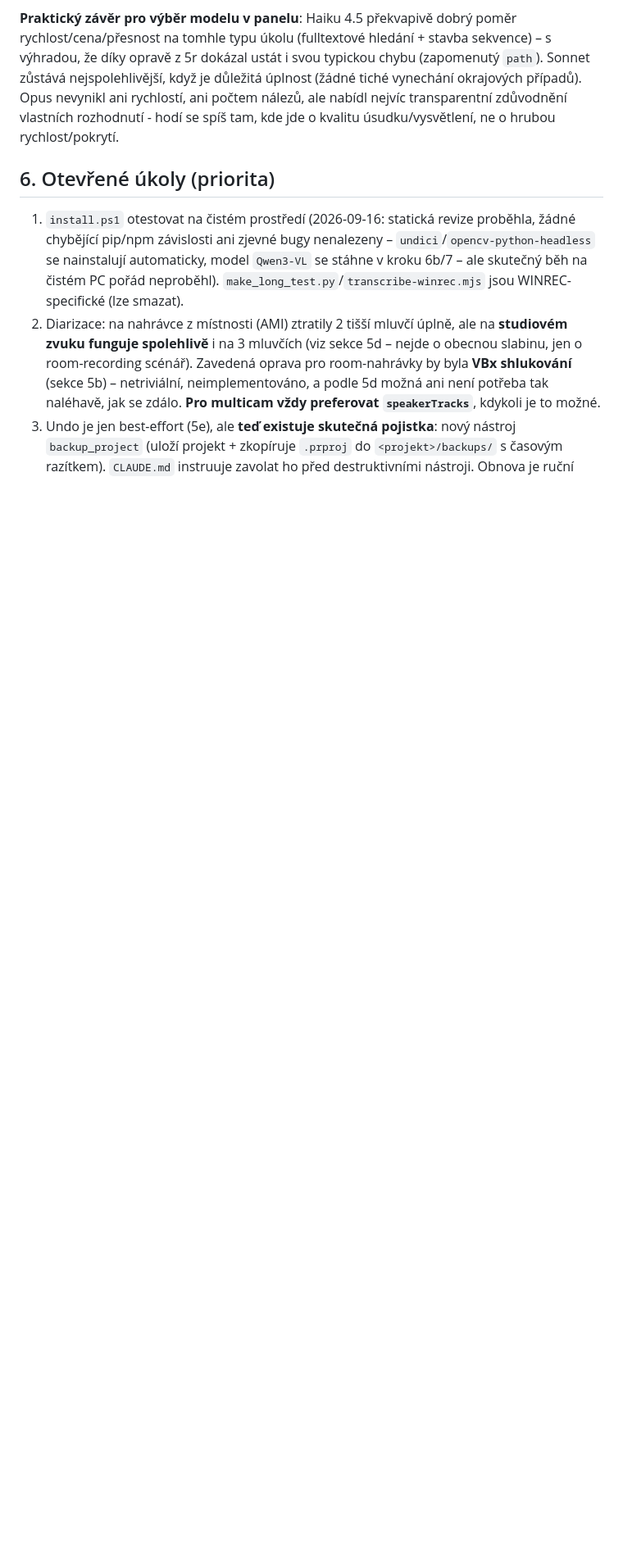
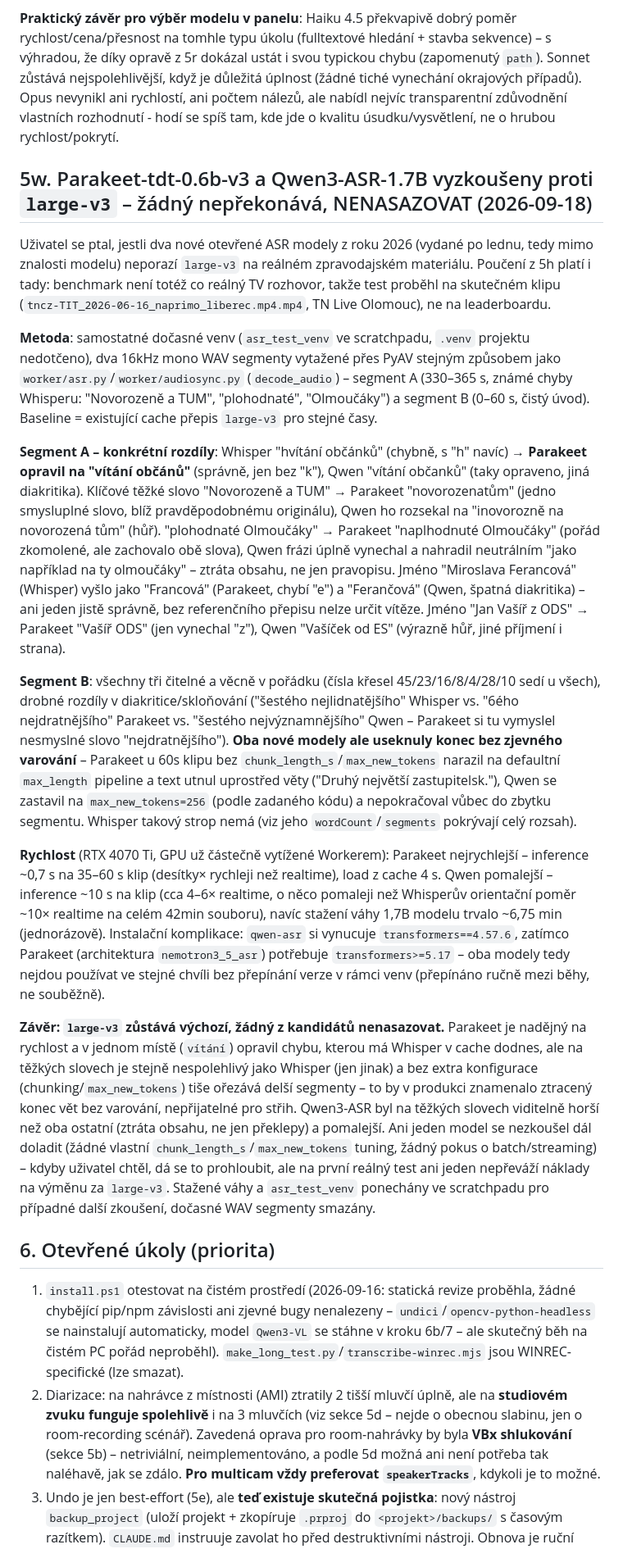
Before and after one commit to petroza/MY-Premiere-MCP, a Markdown page: HANDOFF.md, the part around the change. Shown at 82% size. GitHub-like rendering; blank space fills up the shorter version.

Commit message:
HANDOFF: zapsat test Parakeet-tdt-0.6b-v3 a Qwen3-ASR-1.7B proti large-v3
Dva nové otevřené ASR modely z roku 2026 (Parakeet, Qwen3-ASR),
oba tvrdí, že podporují češtinu a překonávají Whisper na žebříčcích.
Test proběhl na reálném klipu (ne benchmarku) - stejné poučení jako
u dřívějšího neúspěšného českého Whisper fine-tune (5h): benchmark
není totéž co skutečná TV řeč.

Výsledek: ani jeden nepřekonává large-v3. Parakeet je nadějný na
rychlost (desítky× realtime) a v jednom místě opravil chybu, kterou
má Whisper v cache dodnes, ale na těžkých/zkomolených slovech je
podobně nespolehlivý a bez extra konfigurace tiše ořezává delší
segmenty. Qwen3-ASR byl na těžkých slovech viditelně horší (ztráta
obsahu, ne jen překlepy) a pomalejší. large-v3 zůstává výchozí.

Test proběhl v izolovaném venv (scratchpad), .venv projektu nedotčeno.
Váhy a venv ponechány pro případné další zkoušení.

Co-Authored-By: Claude Sonnet 5 <noreply@anthropic.com>

```diff
--- a/HANDOFF.md
+++ b/HANDOFF.md
@@ -301,6 +301,21 @@ Uživatel chtěl porovnat i samotné modely Claude mezi sebou (Opus, Sonnet, Hai
 **Zajímavý nález, ne přímo chyba**: Opus dal MÉNĚ výsledků než Sonnet i Haiku, ale ne proto, že by byl "horší" – doslovné čtení mého zadání ("slovo v tom tvaru") je legitimně obhajitelné (těch 16 vynechaných vět skutečně neobsahuje řetězec "olomouc" doslova, jen kontextově jde o stejné město). Je to spíš ukázka, že **modely se liší v tom, jak moc si dovolí zadání interpretovat/domýšlet**, ne jen v syrové schopnosti. Pro budoucí podobné úkoly stojí za to zadání zpřesnit (např. výslovně říct "i zkomolené ASR přepisy, pokud z kontextu jasně jde o stejné slovo"), aby srovnání nebylo zkreslené nejednoznačností promptu.
 
 **Praktický závěr pro výběr modelu v panelu**: Haiku 4.5 překvapivě dobrý poměr rychlost/cena/přesnost na tomhle typu úkolu (fulltextové hledání + stavba sekvence) – s výhradou, že díky opravě z 5r dokázal ustát i svou typickou chybu (zapomenutý `path`). Sonnet zůstává nejspolehlivější, když je důležitá úplnost (žádné tiché vynechání okrajových případů). Opus nevynikl ani rychlostí, ani počtem nálezů, ale nabídl nejvíc transparentní zdůvodnění vlastních rozhodnutí - hodí se spíš tam, kde jde o kvalitu úsudku/vysvětlení, ne o hrubou rychlost/pokrytí.
+
+## 5w. Parakeet-tdt-0.6b-v3 a Qwen3-ASR-1.7B vyzkoušeny proti `large-v3` – žádný nepřekonává, NENASAZOVAT (2026-09-18)
+
+Uživatel se ptal, jestli dva nové otevřené ASR modely z roku 2026 (vydané po lednu, tedy mimo znalosti modelu) neporazí `large-v3` na reálném zpravodajském materiálu. Poučení z 5h platí i tady: benchmark není totéž co reálný TV rozhovor, takže test proběhl na skutečném klipu (`tncz-TIT_2026-06-16_naprimo_liberec.mp4.mp4`, TN Live Olomouc), ne na leaderboardu.
+
+**Metoda**: samostatné dočasné venv (`asr_test_venv` ve scratchpadu, `.venv` projektu nedotčeno), dva 16kHz mono WAV segmenty vytažené přes PyAV stejným způsobem jako `worker/asr.py`/`worker/audiosync.py` (`decode_audio`) – segment A (330–365 s, známé chyby Whisperu: "Novorozeně a TUM", "plohodnaté", "Olmoučáky") a segment B (0–60 s, čistý úvod). Baseline = existující cache přepis `large-v3` pro stejné časy.
+
+**Segment A – konkrétní rozdíly**: Whisper "hvítání občánků" (chybně, s "h" navíc) → **Parakeet opravil na "vítání občánů"** (správně, jen bez "k"), Qwen "vítání občanků" (taky opraveno, jiná diakritika). Klíčové těžké slovo "Novorozeně a TUM" → Parakeet "novorozenatům" (jedno smysluplné slovo, blíž pravděpodobnému originálu), Qwen ho rozsekal na "inovorozně na novorozená tům" (hůř). "plohodnaté Olmoučáky" → Parakeet "naplhodnuté Olmoučáky" (pořád zkomolené, ale zachovalo obě slova), Qwen frázi úplně vynechal a nahradil neutrálním "jako například na ty olmoučáky" – ztráta obsahu, ne jen pravopisu. Jméno "Miroslava Ferancová" (Whisper) vyšlo jako "Francová" (Parakeet, chybí "e") a "Ferančová" (Qwen, špatná diakritika) – ani jeden jistě správně, bez referenčního přepisu nelze určit vítěze. Jméno "Jan Vašíř z ODS" → Parakeet "Vašíř ODS" (jen vynechal "z"), Qwen "Vašíček od ES" (výrazně hůř, jiné příjmení i strana).
+
+**Segment B**: všechny tři čitelné a věcně v pořádku (čísla křesel 45/23/16/8/4/28/10 sedí u všech), drobné rozdíly v diakritice/skloňování ("šestého nejlidnatějšího" Whisper vs. "6ého nejdratnějšího" Parakeet vs. "šestého nejvýznamnějšího" Qwen – Parakeet si tu vymyslel nesmyslné slovo "nejdratnějšího"). **Oba nové modely ale useknuly konec bez zjevného varování** – Parakeet u 60s klipu bez `chunk_length_s`/`max_new_tokens` narazil na defaultní `max_length` pipeline a text utnul uprostřed věty ("Druhý největší zastupitelsk."), Qwen se zastavil na `max_new_tokens=256` (podle zadaného kódu) a nepokračoval vůbec do zbytku segmentu. Whisper takový strop nemá (viz jeho `wordCount`/`segments` pokrývají celý rozsah).
+
+**Rychlost** (RTX 4070 Ti, GPU už částečně vytížené Workerem): Parakeet nejrychlejší – inference ~0,7 s na 35–60 s klip (desítky× rychleji než realtime), load z cache 4 s. Qwen pomalejší – inference ~10 s na klip (cca 4–6× realtime, o něco pomaleji než Whisperův orientační poměr ~10× realtime na celém 42min souboru), navíc stažení váhy 1,7B modelu trvalo ~6,75 min (jednorázově). Instalační komplikace: `qwen-asr` si vynucuje `transformers==4.57.6`, zatímco Parakeet (architektura `nemotron3_5_asr`) potřebuje `transformers>=5.17` – oba modely tedy nejdou používat ve stejné chvíli bez přepínání verze v rámci venv (přepínáno ručně mezi běhy, ne souběžně).
+
+**Závěr: `large-v3` zůstává výchozí, žádný z kandidátů nenasazovat.** Parakeet je nadějný na rychlost a v jednom místě (`vítání`) opravil chybu, kterou má Whisper v cache dodnes, ale na těžkých slovech je stejně nespolehlivý jako Whisper (jen jinak) a bez extra konfigurace (chunking/`max_new_tokens`) tiše ořezává delší segmenty – to by v produkci znamenalo ztracený konec vět bez varování, nepřijatelné pro střih. Qwen3-ASR byl na těžkých slovech viditelně horší než oba ostatní (ztráta obsahu, ne jen překlepy) a pomalejší. Ani jeden model se nezkoušel dál doladit (žádné vlastní `chunk_length_s`/`max_new_tokens` tuning, žádný pokus o batch/streaming) – kdyby uživatel chtěl, dá se to prohloubit, ale na první reálný test ani jeden nepřeváží náklady na výměnu za `large-v3`. Stažené váhy a `asr_test_venv` ponechány ve scratchpadu pro případné další zkoušení, dočasné WAV segmenty smazány.
+
 ## 6. Otevřené úkoly (priorita)
 1. `install.ps1` otestovat na čistém prostředí (2026-09-16: statická revize proběhla, žádné chybějící pip/npm závislosti ani zjevné bugy nenalezeny – `undici`/`opencv-python-headless` se nainstalují automaticky, model `Qwen3-VL` se stáhne v kroku 6b/7 – ale skutečný běh na čistém PC pořád neproběhl). `make_long_test.py`/`transcribe-winrec.mjs` jsou WINREC-specifické (lze smazat).
 2. Diarizace: na nahrávce z místnosti (AMI) ztratily 2 tišší mluvčí úplně, ale na **studiovém zvuku funguje spolehlivě** i na 3 mluvčích (viz sekce 5d – nejde o obecnou slabinu, jen o room-recording scénář). Zavedená oprava pro room-nahrávky by byla **VBx shlukování** (sekce 5b) – netriviální, neimplementováno, a podle 5d možná ani není potřeba tak naléhavě, jak se zdálo. **Pro multicam vždy preferovat `speakerTracks`**, kdykoli je to možné.
```
